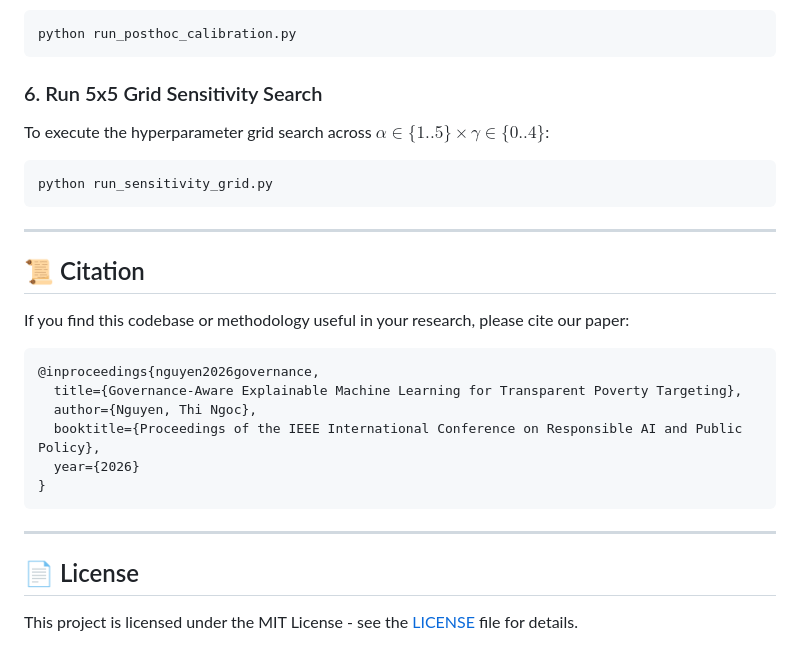
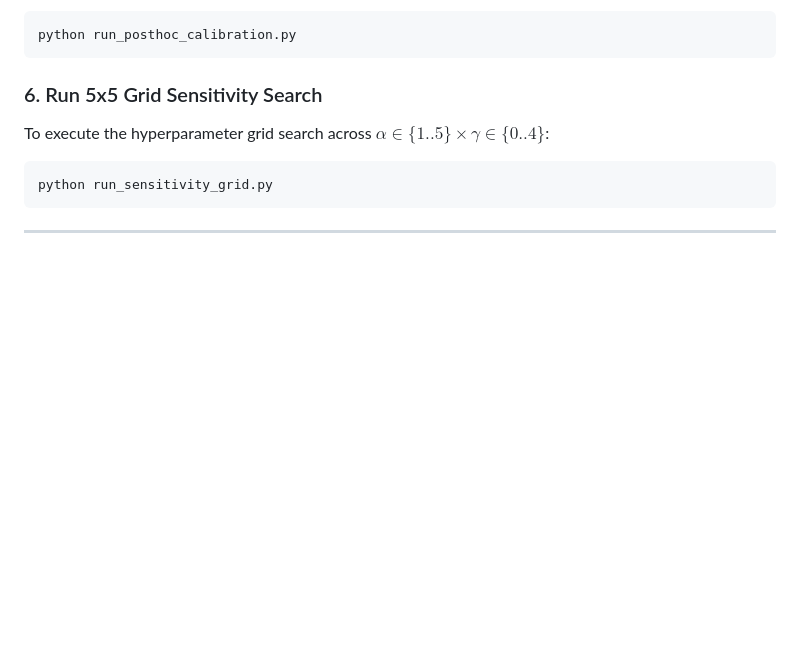
Before and after one commit to ngocngoc0406/Governance-Aware-Poverty-ML, a Markdown page: README.md, the part around the change. GitHub-like rendering; blank space fills up the shorter version.

Commit message:
Remove citation and license sections from README
Removed citation and license sections from README.md

````diff
--- a/README.md
+++ b/README.md
@@ -117,21 +117,3 @@ python run_sensitivity_grid.py
 ```
 
 ---
-
-## 📜 Citation
-
-If you find this codebase or methodology useful in your research, please cite our paper:
-
-```bibtex
-@inproceedings{nguyen2026governance,
-  title={Governance-Aware Explainable Machine Learning for Transparent Poverty Targeting},
-  author={Nguyen, Thi Ngoc},
-  booktitle={Proceedings of the IEEE International Conference on Responsible AI and Public Policy},
-  year={2026}
-}
-```
-
----
-
-## 📄 License
-This project is licensed under the MIT License - see the [LICENSE](LICENSE) file for details.
````
